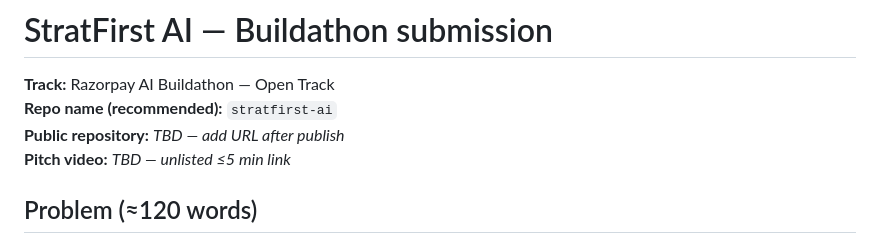
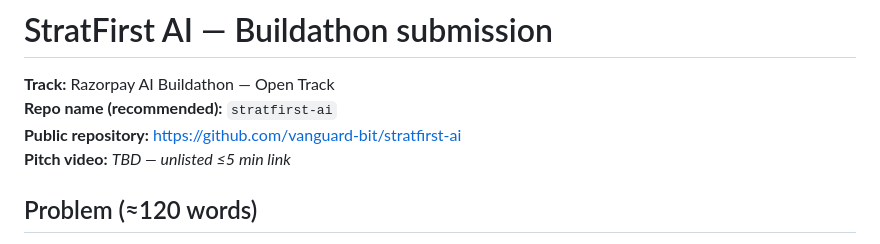
Before and after one commit to vanguard-bit/stratfirst-ai, a Markdown page: SUBMISSION.md, the part around the change. Rendered like a GitHub page.

```diff
--- a/SUBMISSION.md
+++ b/SUBMISSION.md
@@ -2,7 +2,7 @@
 
 **Track:** Razorpay AI Buildathon — Open Track
 **Repo name (recommended):** `stratfirst-ai`
-**Public repository:** _TBD — add URL after publish_
+**Public repository:** https://github.com/vanguard-bit/stratfirst-ai
 **Pitch video:** _TBD — unlisted ≤5 min link_
 
 ## Problem (≈120 words)
```
Also changed, not shown: README.md (+2 -2 lines).
